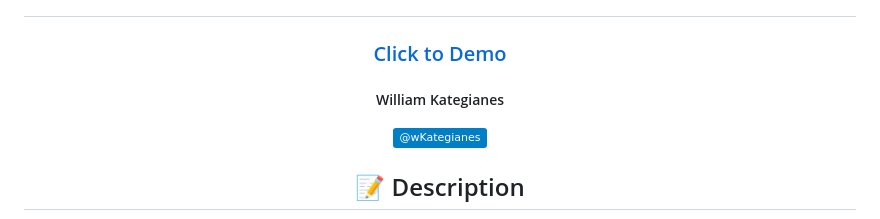
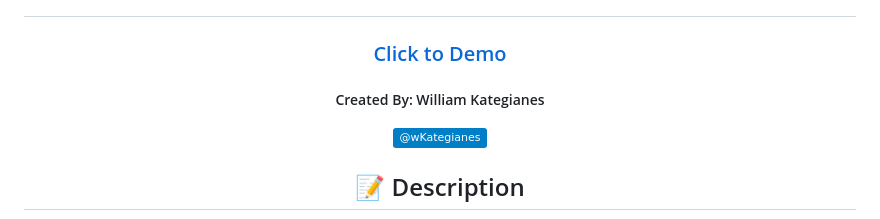
Before and after one commit to wKategianes/Mamma-Mia--Match-2, a Markdown page: README.md, the part around the change. Rendered like a GitHub page; badges without logos.

```diff
--- a/README.md
+++ b/README.md
@@ -9,7 +9,7 @@
  ### <a href="https://wkategianes.github.io/Mamma-Mia--Match-2/">Click to Demo</a>
 
 
-  ##### William Kategianes
+  ##### Created By: William Kategianes
 
   [![LinkedIn Badge](https://img.shields.io/badge/-@wKategianes-blue?style=flat&logo=Linkedin&logoColor=black)](https://www.linkedin.com/in/wkategianes/)
 
```
